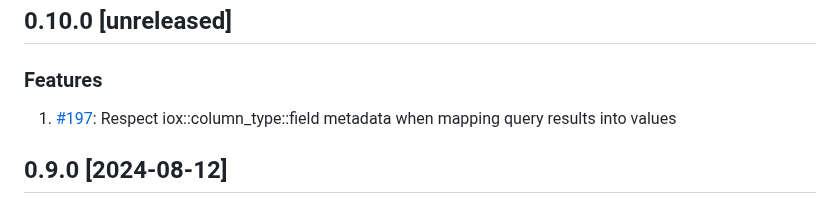
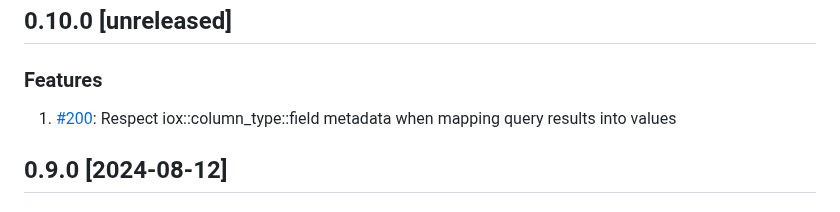
Before and after one commit to InfluxCommunity/influxdb3-java, a Markdown page: CHANGELOG.md, the part around the change. Drawn GitHub-style.

Commit message:
chore: update CHANGELOG.mdlog.md

```diff
--- a/CHANGELOG.md
+++ b/CHANGELOG.md
@@ -1,7 +1,7 @@
 ## 0.10.0 [unreleased]
 
 ### Features
-1. [#197](https://github.com/InfluxCommunity/influxdb3-java/pull/197): Respect iox::column_type::field metadata when mapping query results into values
+1. [#200](https://github.com/InfluxCommunity/influxdb3-java/pull/200): Respect iox::column_type::field metadata when mapping query results into values
 
 ## 0.9.0 [2024-08-12]
 
```
